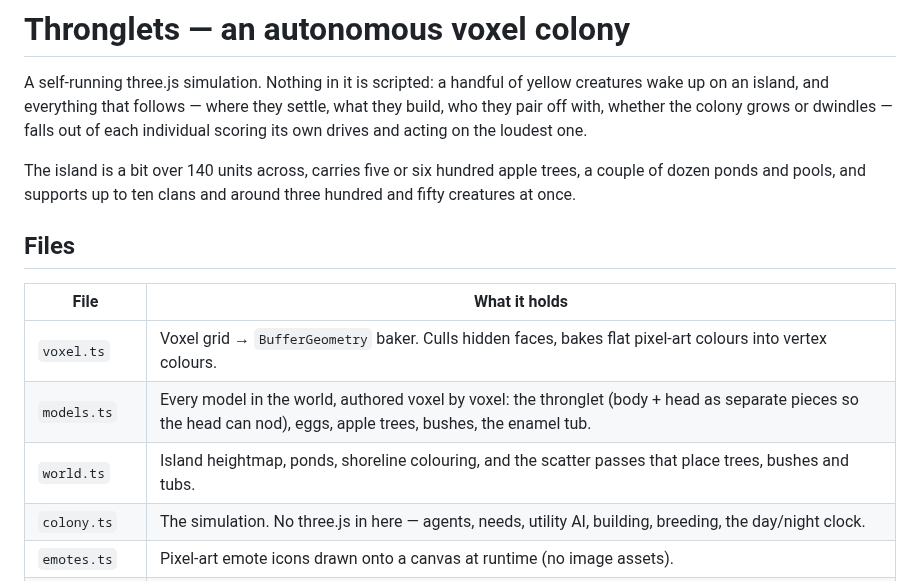
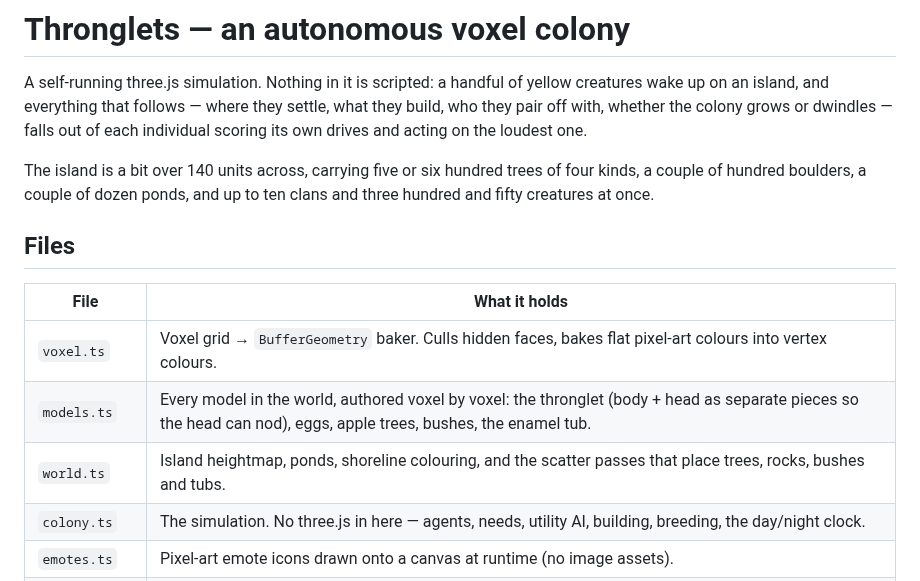
Before and after one commit to skystrikerr/project_armafield, a Markdown page: src/thronglets/README.md, the part around one of its changes. GitHub-like rendering.

```diff
--- a/src/thronglets/README.md
+++ b/src/thronglets/README.md
@@ -6,9 +6,9 @@ that follows — where they settle, what they build, who they pair off with,
 whether the colony grows or dwindles — falls out of each individual scoring its
 own drives and acting on the loudest one.
 
-The island is a bit over 140 units across, carries five or six hundred apple
-trees, a couple of dozen ponds and pools, and supports up to ten clans and
-around three hundred and fifty creatures at once.
+The island is a bit over 140 units across, carrying five or six hundred trees
+of four kinds, a couple of hundred boulders, a couple of dozen ponds, and up to
+ten clans and three hundred and fifty creatures at once.
 
 ## Files
 
@@ -16,7 +16,7 @@ around three hundred and fifty creatures at once.
 | --- | --- |
 | `voxel.ts` | Voxel grid → `BufferGeometry` baker. Culls hidden faces, bakes flat pixel-art colours into vertex colours. |
 | `models.ts` | Every model in the world, authored voxel by voxel: the thronglet (body + head as separate pieces so the head can nod), eggs, apple trees, bushes, the enamel tub. |
-| `world.ts` | Island heightmap, ponds, shoreline colouring, and the scatter passes that place trees, bushes and tubs. |
+| `world.ts` | Island heightmap, ponds, shoreline colouring, and the scatter passes that place trees, rocks, bushes and tubs. |
 | `colony.ts` | The simulation. No three.js in here — agents, needs, utility AI, building, breeding, the day/night clock. |
 | `emotes.ts` | Pixel-art emote icons drawn onto a canvas at runtime (no image assets). |
 | `scene.ts` | Rendering and input: instanced meshes, the sun's arc, picking, camera. |
```
Also changed, not shown: other parts of src/thronglets/README.md (+47 -0 lines), README.md (+21 -0 lines), docs/colony.png, 7 other files.
